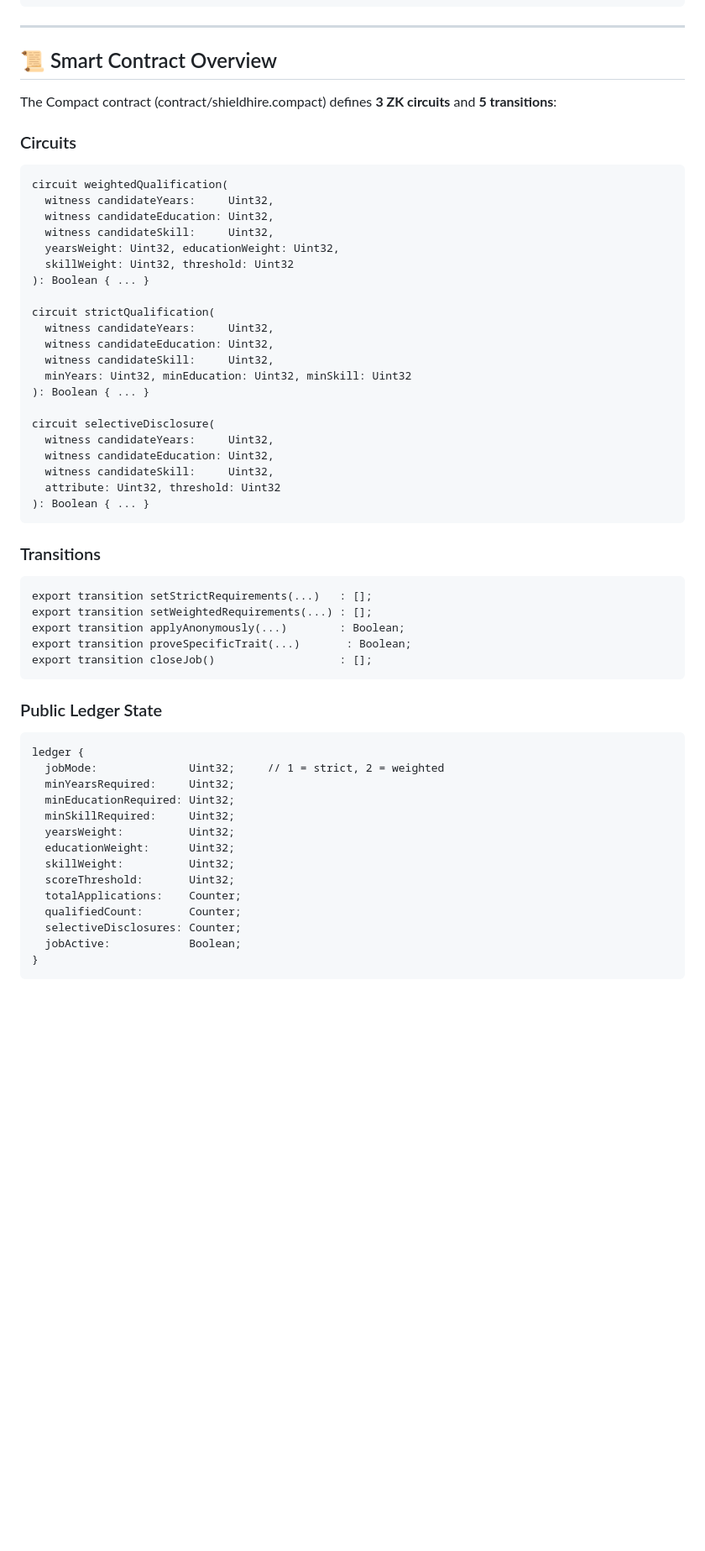
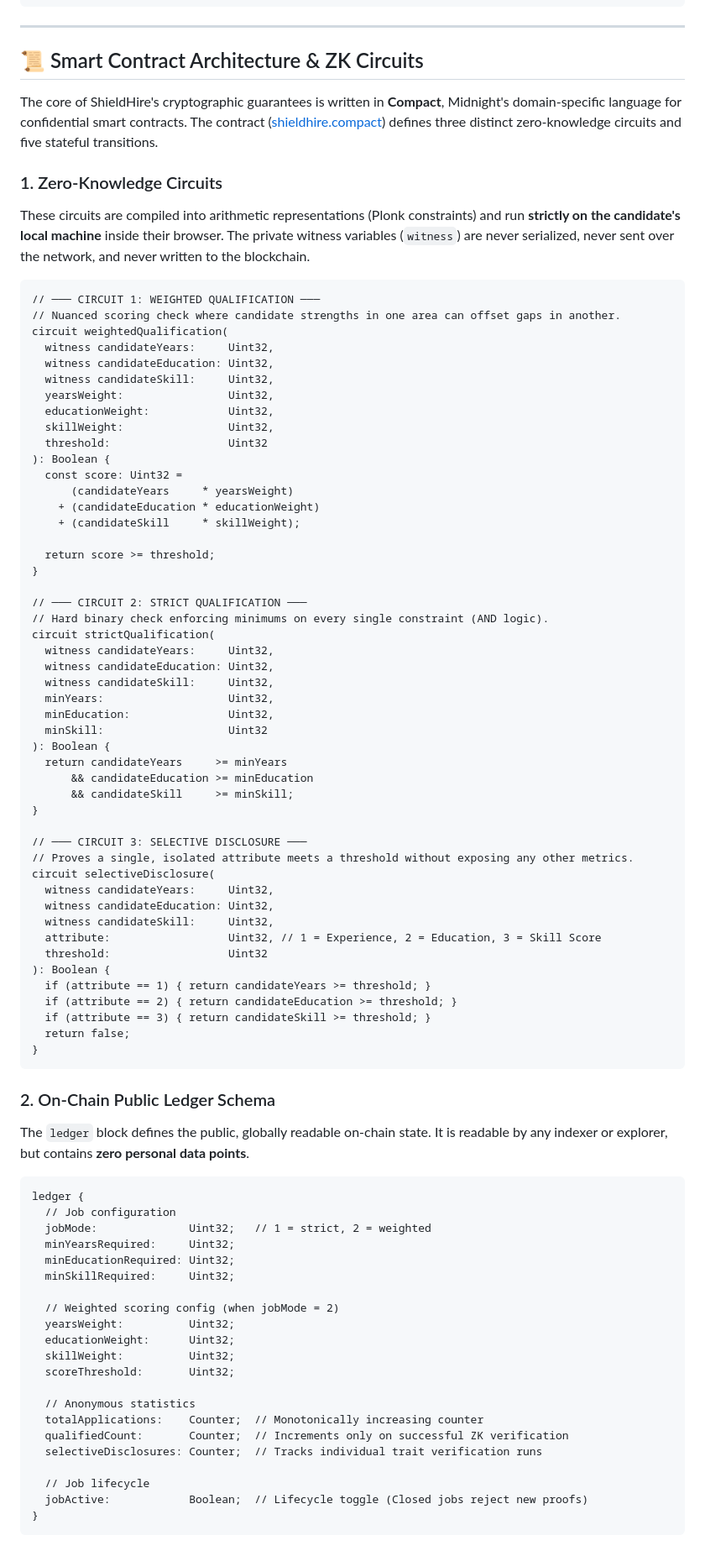
Before and after one commit to ahmadrrrtx/shieldhire, a Markdown page: README.md, the part around one of its changes. Shown at 84% size. Drawn GitHub-style; blank space fills up the shorter version.

````diff
--- a/README.md
+++ b/README.md
@@ -206,61 +213,89 @@ shieldhire/
 
 ---
 
-## 📜 Smart Contract Overview
+## 📜 Smart Contract Architecture & ZK Circuits
 
-The Compact contract (contract/shieldhire.compact) defines **3 ZK circuits** and **5 transitions**:
+The core of ShieldHire's cryptographic guarantees is written in **Compact**, Midnight's domain-specific language for confidential smart contracts. The contract ([shieldhire.compact](file:///c:/Users/hp/shieldhire/contract/shieldhire.compact)) defines three distinct zero-knowledge circuits and five stateful transitions.
 
-### Circuits
+### 1. Zero-Knowledge Circuits
+
+These circuits are compiled into arithmetic representations (Plonk constraints) and run **strictly on the candidate's local machine** inside their browser. The private witness variables (`witness`) are never serialized, never sent over the network, and never written to the blockchain.
 
 ```compact
+// ─── CIRCUIT 1: WEIGHTED QUALIFICATION ───
+// Nuanced scoring check where candidate strengths in one area can offset gaps in another.
 circuit weightedQualification(
   witness candidateYears:     Uint32,
   witness candidateEducation: Uint32,
   witness candidateSkill:     Uint32,
-  yearsWeight: Uint32, educationWeight: Uint32,
-  skillWeight: Uint32, threshold: Uint32
-): Boolean { ... }
+  yearsWeight:                Uint32,
+  educationWeight:            Uint32,
+  skillWeight:                Uint32,
+  threshold:                  Uint32
+): Boolean {
+  const score: Uint32 =
+      (candidateYears     * yearsWeight)
+    + (candidateEducation * educationWeight)
+    + (candidateSkill     * skillWeight);
 
+  return score >= threshold;
+}
+
+// ─── CIRCUIT 2: STRICT QUALIFICATION ───
+// Hard binary check enforcing minimums on every single constraint (AND logic).
 circuit strictQualification(
   witness candidateYears:     Uint32,
   witness candidateEducation: Uint32,
   witness candidateSkill:     Uint32,
-  minYears: Uint32, minEducation: Uint32, minSkill: Uint32
-): Boolean { ... }
+  minYears:                   Uint32,
+  minEducation:               Uint32,
+  minSkill:                   Uint32
+): Boolean {
+  return candidateYears     >= minYears
+      && candidateEducation >= minEducation
+      && candidateSkill     >= minSkill;
+}
 
+// ─── CIRCUIT 3: SELECTIVE DISCLOSURE ───
+// Proves a single, isolated attribute meets a threshold without exposing any other metrics.
 circuit selectiveDisclosure(
   witness candidateYears:     Uint32,
   witness candidateEducation: Uint32,
   witness candidateSkill:     Uint32,
-  attribute: Uint32, threshold: Uint32
-): Boolean { ... }
+  attribute:                  Uint32, // 1 = Experience, 2 = Education, 3 = Skill Score
+  threshold:                  Uint32
+): Boolean {
+  if (attribute == 1) { return candidateYears >= threshold; }
+  if (attribute == 2) { return candidateEducation >= threshold; }
+  if (attribute == 3) { return candidateSkill >= threshold; }
+  return false;
+}
 ```
 
-### Transitions
+### 2. On-Chain Public Ledger Schema
 
-```compact
-export transition setStrictRequirements(...)   : [];
-export transition setWeightedRequirements(...) : [];
-export transition applyAnonymously(...)        : Boolean;
-export transition proveSpecificTrait(...)       : Boolean;
-export transition closeJob()                   : [];
-```
-
-### Public Ledger State
+The `ledger` block defines the public, globally readable on-chain state. It is readable by any indexer or explorer, but contains **zero personal data points**.
 
 ```compact
 ledger {
-  jobMode:              Uint32;     // 1 = strict, 2 = weighted
+  // Job configuration
+  jobMode:              Uint32;   // 1 = strict, 2 = weighted
   minYearsRequired:     Uint32;
   minEducationRequired: Uint32;
   minSkillRequired:     Uint32;
+
+  // Weighted scoring config (when jobMode = 2)
   yearsWeight:          Uint32;
   educationWeight:      Uint32;
   skillWeight:          Uint32;
   scoreThreshold:       Uint32;
-  totalApplications:    Counter;
-  qualifiedCount:       Counter;
-  selectiveDisclosures: Counter;
-  jobActive:            Boolean;
+
+  // Anonymous statistics
+  totalApplications:    Counter;  // Monotonically increasing counter
+  qualifiedCount:       Counter;  // Increments only on successful ZK verification
+  selectiveDisclosures: Counter;  // Tracks individual trait verification runs
+
+  // Job lifecycle
+  jobActive:            Boolean;  // Lifecycle toggle (Closed jobs reject new proofs)
 }
 ```
````
Also changed, not shown: other parts of README.md (+102 -135 lines), docs/screenshots/analytics.png (added), 6 other files.
